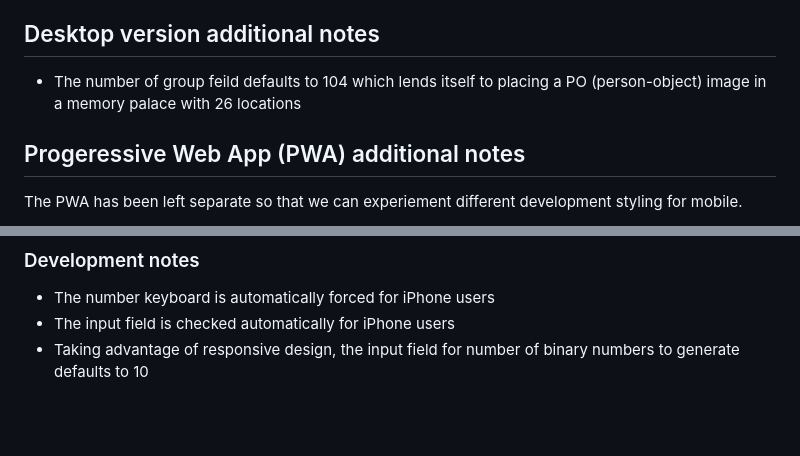
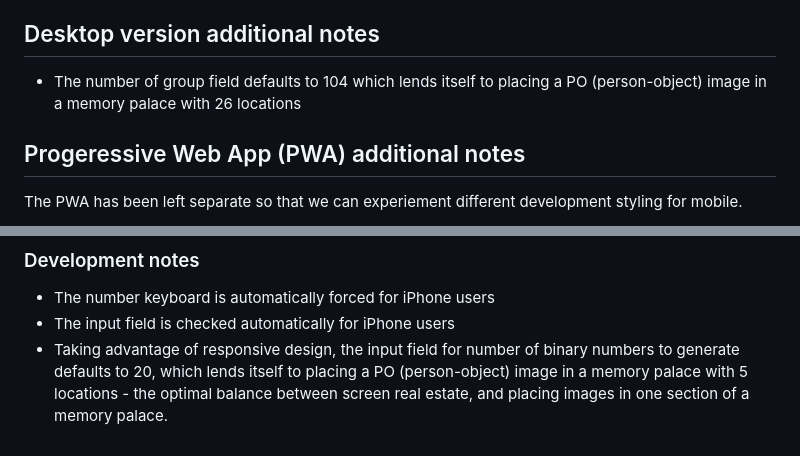
Before and after one commit to blazexnz/blazexnz.github.io, a Markdown page: binary-memory-training/README.md, 2 parts joined by grey strips. GitHub-like rendering; blank space fills up the shorter version.

```diff
--- a/binary-memory-training/README.md
+++ b/binary-memory-training/README.md
@@ -31,7 +31,7 @@ A simple app to generate a random set of binary numbers. It displays the numbers
 - The app is dsigned to be simple, and easy to use with a focus on functionality
 
 ## Desktop version additional notes
-- The number of group feild defaults to 104 which lends itself to placing a PO (person-object) image in a memory palace with 26 locations
+- The number of group field defaults to 104 which lends itself to placing a PO (person-object) image in a memory palace with 26 locations
 
 ## Progeressive Web App (PWA) additional notes
 The PWA has been left separate so that we can experiement different development styling for mobile.
@@ -43,4 +43,4 @@ The PWA has been left separate so that we can experiement different development
 ### Development notes
 - The number keyboard is automatically forced for iPhone users
 - The input field is checked automatically for iPhone users
-- Taking advantage of responsive design, the input field for number of binary numbers to generate defaults to 10
+- Taking advantage of responsive design, the input field for number of binary numbers to generate defaults to 20, which lends itself to placing a PO (person-object) image in a memory palace with 5 locations - the optimal balance between screen real estate, and placing images in one section of a memory palace.
```
